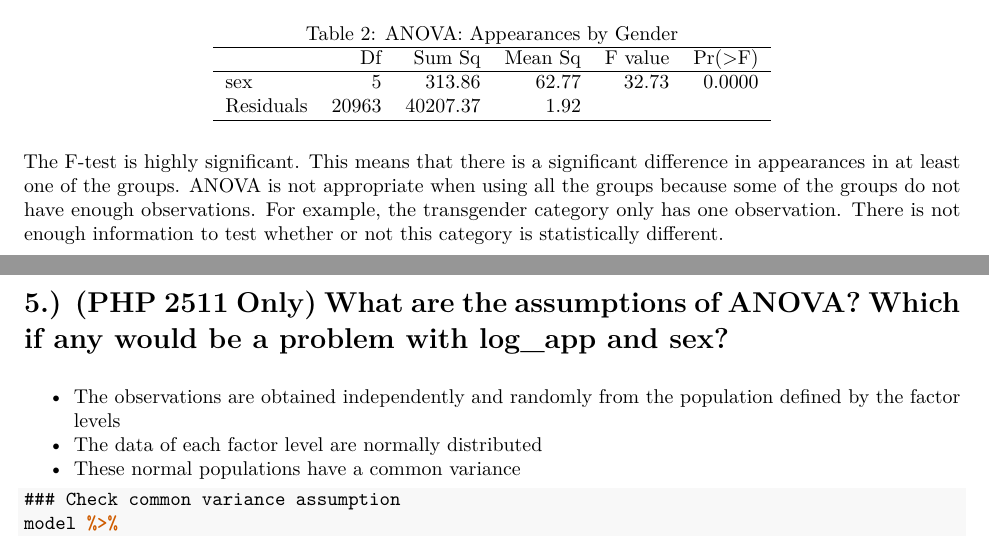
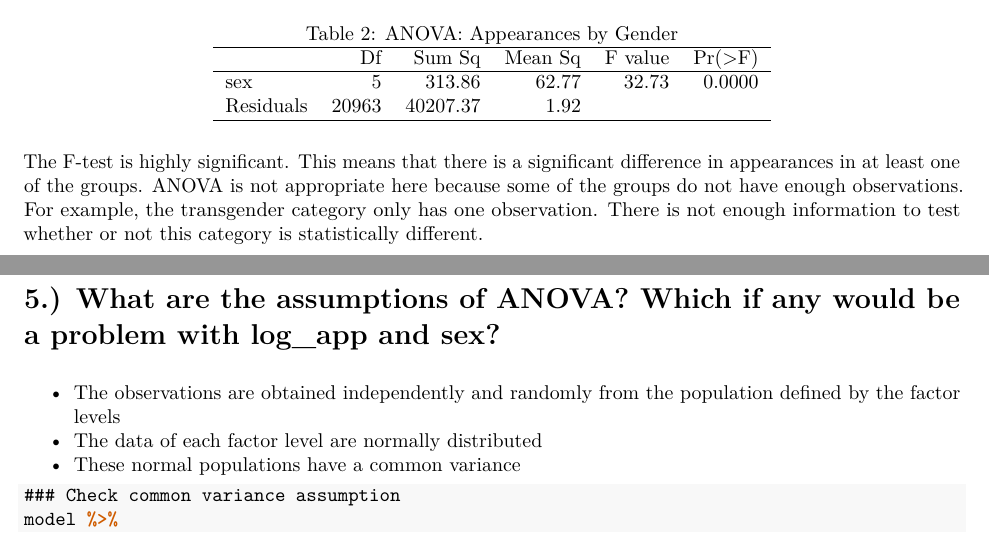
Before and after one commit to blainmorin/solutions.hw1, an R Markdown document (hw1.key.rmd): two parts of pages 4 and 5 of 8, joined at a grey line, cut so that both start at the same text. The pictures show the output file hw1.key.pdf that the author committed with the source.

Commit message:
rough draft 3

````diff
--- a/hw1.key.rmd
+++ b/hw1.key.rmd
@@ -111,9 +111,9 @@ print(anova.4.table,
 
 ```
 
-The F-test is highly significant. This means that there is a significant difference in appearances in at least one of the groups. ANOVA is not appropriate when using all the groups because some of the groups do not have enough observations. For example, the transgender category only has one observation. There is not enough information to test whether or not this category is statistically different.
+The F-test is highly significant. This means that there is a significant difference in appearances in at least one of the groups. ANOVA is not appropriate here because some of the groups do not have enough observations. For example, the transgender category only has one observation. There is not enough information to test whether or not this category is statistically different.
 
-# 5.) (PHP 2511 Only) What are the assumptions of ANOVA? Which if any would be a problem with log_app and sex?
+# 5.) What are the assumptions of ANOVA? Which if any would be a problem with log_app and sex?
 
 * The observations are obtained independently and randomly from the population defined by the factor levels
 * The data of each factor level are normally distributed
````
Also changed, not shown: hw1.key.pdf, hw1.key.rmd (1 more changed lines).
